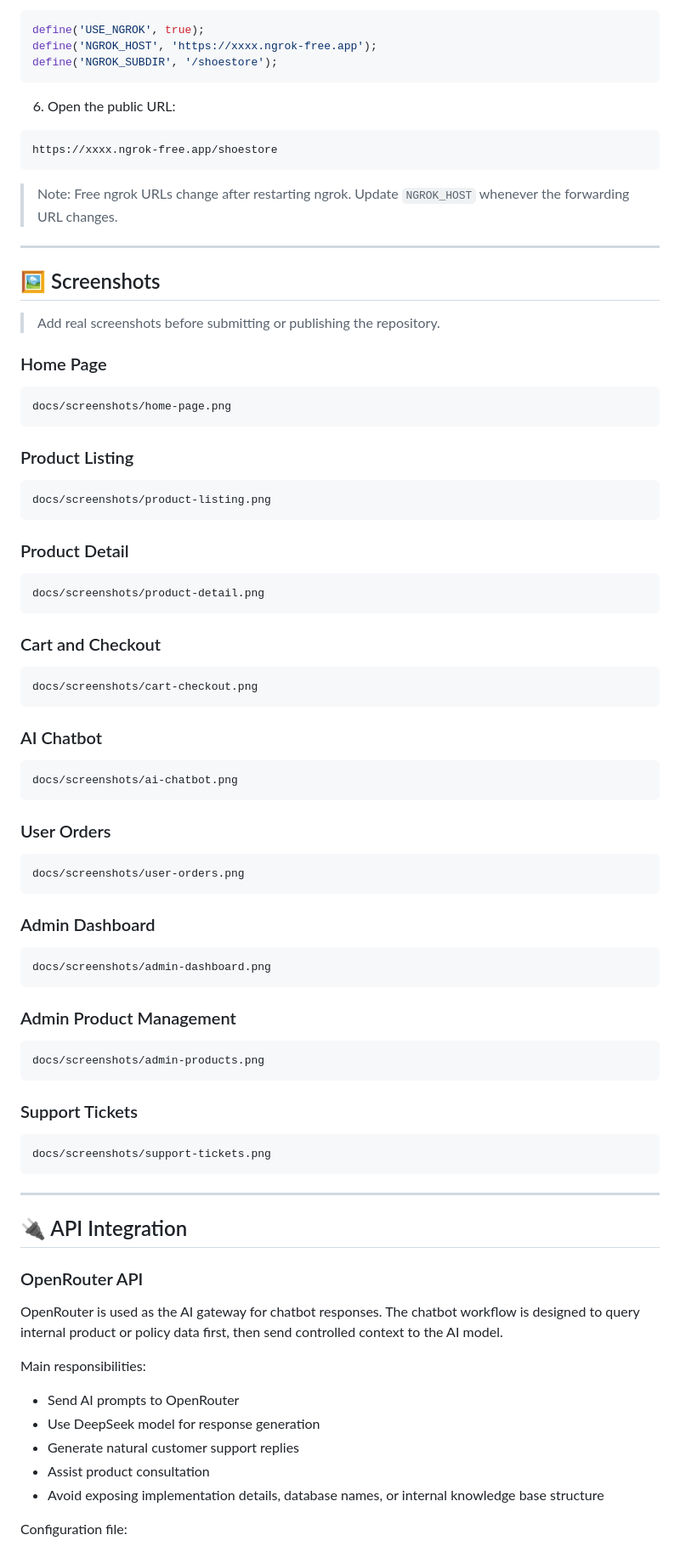
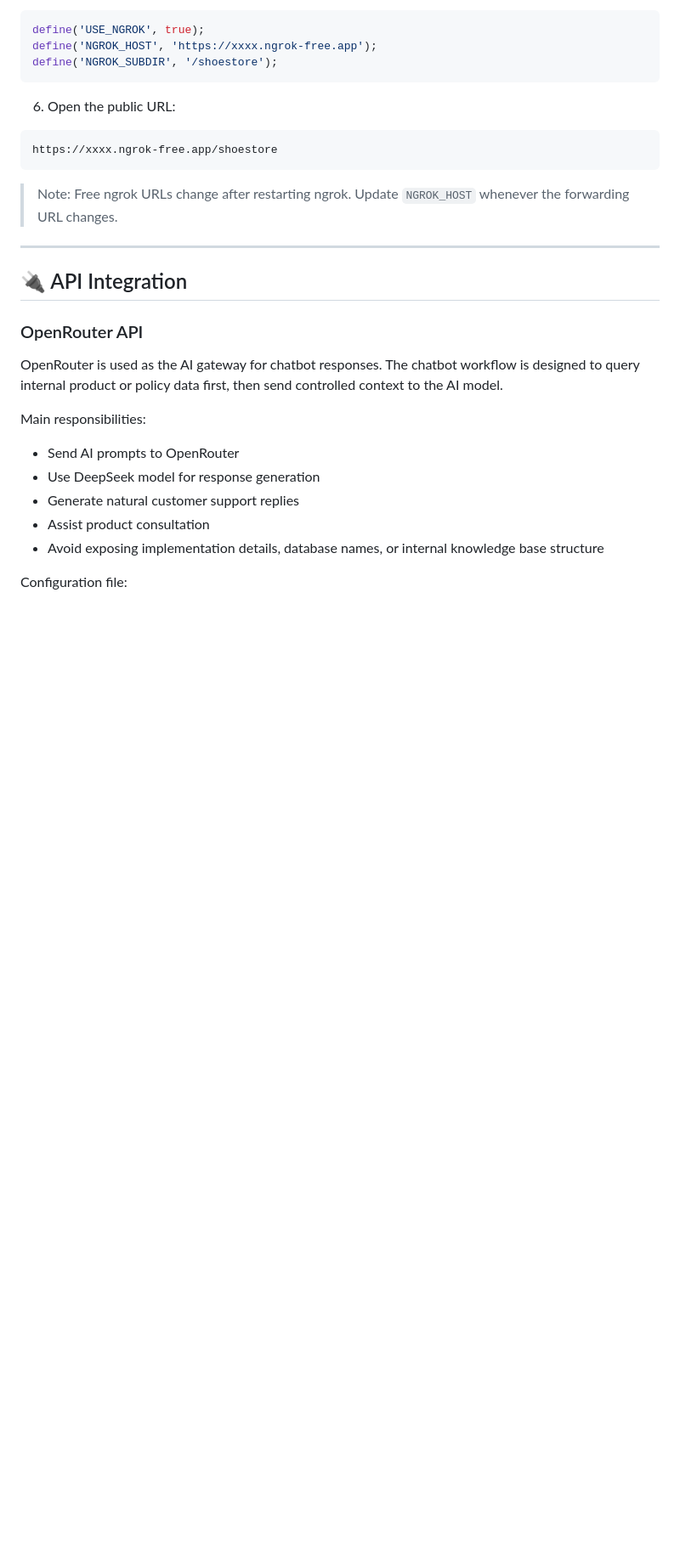
Before and after one commit to dohungclgt/ShoeStore-Project, a Markdown page: README.md, the part around one of its changes. Shown at 85% size. Rendered like a GitHub page; blank space fills up the shorter version.

Commit message:
Fix repository URL and clean up README
Updated repository URL and removed placeholder screenshots.

````diff
--- a/README.md
+++ b/README.md
@@ -636,66 +636,6 @@ https://xxxx.ngrok-free.app/shoestore
 
 ---
 
-## 🖼 Screenshots
-
-> Add real screenshots before submitting or publishing the repository.
-
-### Home Page
-
-```text
-docs/screenshots/home-page.png
-```
-
-### Product Listing
-
-```text
-docs/screenshots/product-listing.png
-```
-
-### Product Detail
-
-```text
-docs/screenshots/product-detail.png
-```
-
-### Cart and Checkout
-
-```text
-docs/screenshots/cart-checkout.png
-```
-
-### AI Chatbot
-
-```text
-docs/screenshots/ai-chatbot.png
-```
-
-### User Orders
-
-```text
-docs/screenshots/user-orders.png
-```
-
-### Admin Dashboard
-
-```text
-docs/screenshots/admin-dashboard.png
-```
-
-### Admin Product Management
-
-```text
-docs/screenshots/admin-products.png
-```
-
-### Support Tickets
-
-```text
-docs/screenshots/support-tickets.png
-```
-
----
-
 ## 🔌 API Integration
 
 ### OpenRouter API
````
Also changed, not shown: other parts of README.md (+1 -1 lines).
